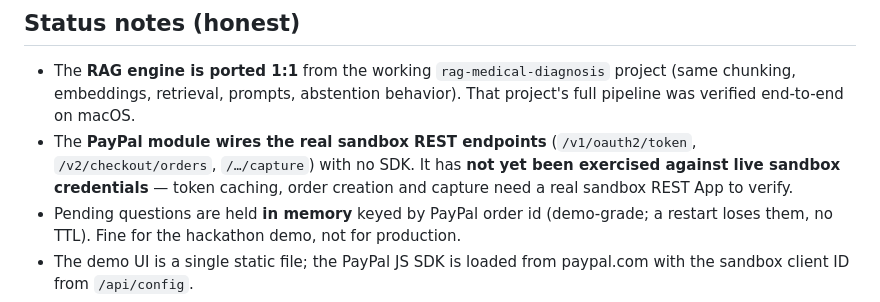
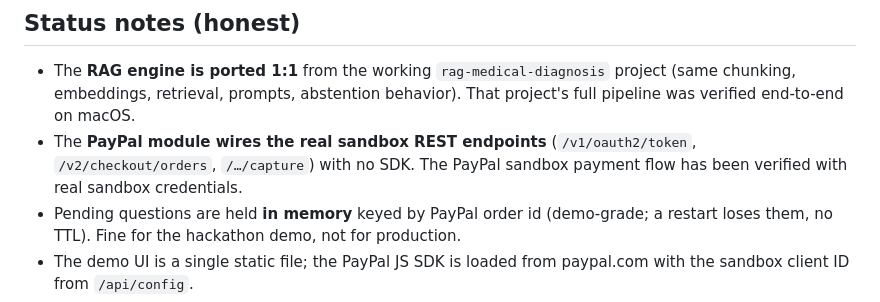
Before and after one commit to jiabeiliu/mediquery-agent, a Markdown page: README.md, the part around the change. Drawn GitHub-style.

Commit message:
Update PayPal sandbox verification status
Updated README to reflect verification of PayPal sandbox payment flow with real sandbox credentials.

```diff
--- a/README.md
+++ b/README.md
@@ -118,8 +118,7 @@ a cited answer.
   That project's full pipeline was verified end-to-end on macOS.
 - The **PayPal module wires the real sandbox REST endpoints**
   (`/v1/oauth2/token`, `/v2/checkout/orders`, `/…/capture`) with no SDK.
-  It has **not yet been exercised against live sandbox credentials** — token
-  caching, order creation and capture need a real sandbox REST App to verify.
+    The PayPal sandbox payment flow has been verified with real sandbox credentials.
 - Pending questions are held **in memory** keyed by PayPal order id (demo-grade;
   a restart loses them, no TTL). Fine for the hackathon demo, not for production.
 - The demo UI is a single static file; the PayPal JS SDK is loaded from
```
